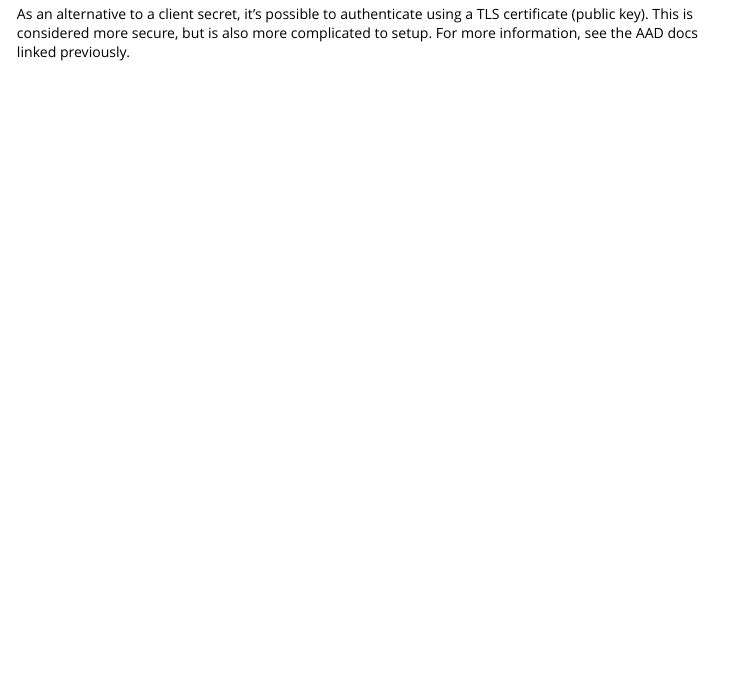
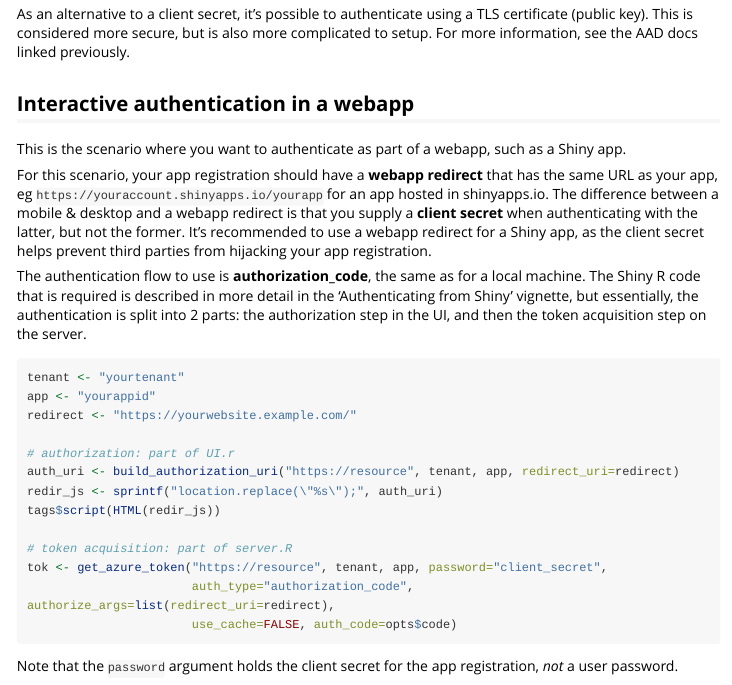
Before and after one commit to Azure/AzureAuth, an R Markdown document (vignettes/scenarios.Rmd): the page in a window 1100 px wide, from 2120 px down. Rendered offline with R 4.5, knitr and Pandoc, with nearby package versions; long lines of code are wrapped.

Commit message:
add webapp section to scenarios vignette

````diff
--- a/vignettes/scenarios.Rmd
+++ b/vignettes/scenarios.Rmd
@@ -71,3 +71,30 @@ Here, `yourccappid` is the app ID to use for your pipeline; you should not use t
 Note that in Azure, the client secret is automatically generated by the server and cannot be modified. You can only see it at the time of generation, so make sure you note down its value.
 
 As an alternative to a client secret, it's possible to authenticate using a TLS certificate (public key). This is considered more secure, but is also more complicated to setup. For more information, see the AAD docs linked previously.
+
+
+## Interactive authentication in a webapp
+
+This is the scenario where you want to authenticate as part of a webapp, such as a Shiny app.
+
+For this scenario, your app registration should have a **webapp redirect** that has the same URL as your app, eg `https://youraccount.shinyapps.io/yourapp` for an app hosted in shinyapps.io. The difference between a mobile & desktop and a webapp redirect is that you supply a **client secret** when authenticating with the latter, but not the former. It's recommended to use a webapp redirect for a Shiny app, as the client secret helps prevent third parties from hijacking your app registration.
+
+The authentication flow to use is **authorization_code**, the same as for a local machine. The Shiny R code that is required is described in more detail in the 'Authenticating from Shiny' vignette, but essentially, the authentication is split into 2 parts: the authorization step in the UI, and then the token acquisition step on the server.
+
+```r
+tenant <- "yourtenant"
+app <- "yourappid"
+redirect <- "https://yourwebsite.example.com/"
+
+# authorization: part of UI.r
+auth_uri <- build_authorization_uri("https://resource", tenant, app, redirect_uri=redirect)
+redir_js <- sprintf("location.replace(\"%s\");", auth_uri)
+tags$script(HTML(redir_js))
+
+# token acquisition: part of server.R
+tok <- get_azure_token("https://resource", tenant, app, password="client_secret",
+                       auth_type="authorization_code", authorize_args=list(redirect_uri=redirect),
+                       use_cache=FALSE, auth_code=opts$code)
+```
+
+Note that the `password` argument holds the client secret for the app registration, _not_ a user password.
````
